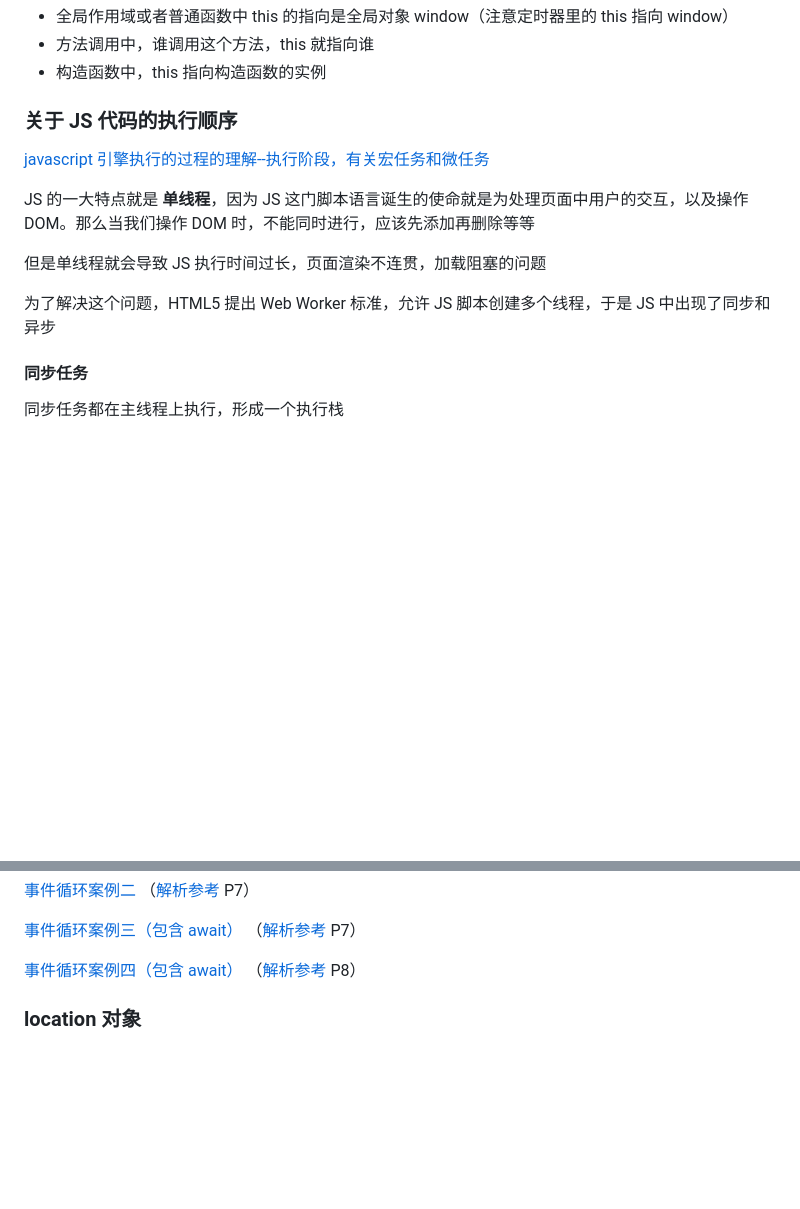
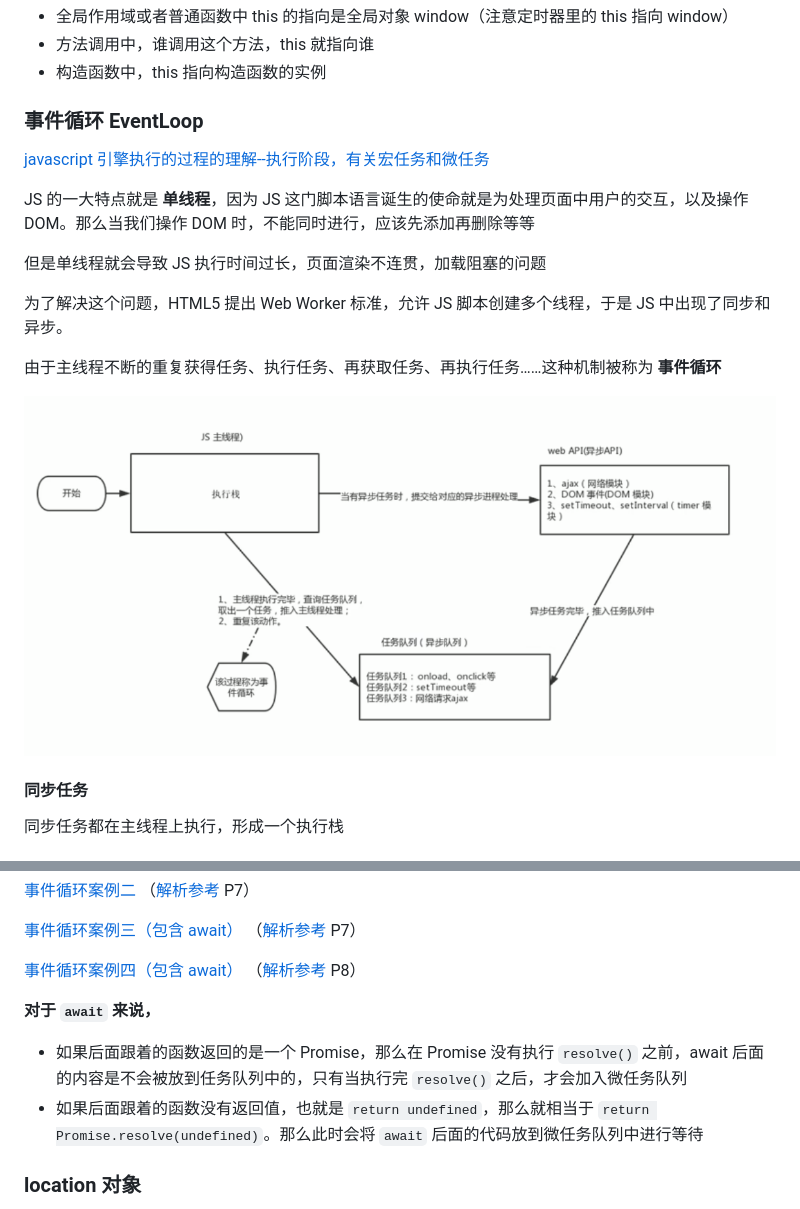
Before and after one commit to trealsurey/StudyForever, a Markdown page: JavaScript.md, 2 parts joined by grey strips. GitHub-like rendering; blank space fills up the shorter version.

```diff
--- a/JavaScript.md
+++ b/JavaScript.md
@@ -1339,7 +1339,7 @@ this 的指向在函数定义时是确定不了的，只有在函数执行的时
 - 方法调用中，谁调用这个方法，this 就指向谁
 - 构造函数中，this 指向构造函数的实例
 
-### 关于 JS 代码的执行顺序
+### 事件循环 EventLoop
 
 [javascript 引擎执行的过程的理解--执行阶段，有关宏任务和微任务](https://segmentfault.com/a/1190000018134157)
 
@@ -1347,7 +1347,11 @@ JS 的一大特点就是 **单线程**，因为 JS 这门脚本语言诞生的
 
 但是单线程就会导致 JS 执行时间过长，页面渲染不连贯，加载阻塞的问题
 
-为了解决这个问题，HTML5 提出 Web Worker 标准，允许 JS 脚本创建多个线程，于是 JS 中出现了同步和异步
+为了解决这个问题，HTML5 提出 Web Worker 标准，允许 JS 脚本创建多个线程，于是 JS 中出现了同步和异步。
+
+由于主线程不断的重复获得任务、执行任务、再获取任务、再执行任务……这种机制被称为 **事件循环**
+
+![事件循环](imgs/EventLoop.png)
 
 #### 同步任务
 
@@ -1409,7 +1428,9 @@ console.log(2)
 
 [事件循环案例四（包含 await）](casd/../case/EventLoopTest4.js) （[解析参考](https://www.bilibili.com/video/BV1dM4y1D73D?p=8&spm_id_from=pageDriver&vd_source=c727c2934b167656e7856cce64cc7eb5) P8）
 
-
+**对于 `await` 来说，**
+- 如果后面跟着的函数返回的是一个 Promise，那么在 Promise 没有执行 `resolve()` 之前，await 后面的内容是不会被放到任务队列中的，只有当执行完 `resolve()` 之后，才会加入微任务队列
+- 如果后面跟着的函数没有返回值，也就是 `return undefined`，那么就相当于 `return Promise.resolve(undefined)`。那么此时会将 `await` 后面的代码放到微任务队列中进行等待
 
 ### location 对象
 
```
Also changed, not shown: other parts of JavaScript.md (+25 -10 lines), imgs/浏览器和Node中的宏任务.png (added), imgs/浏览器和Node中的微任务.png (added), 1 other file.
